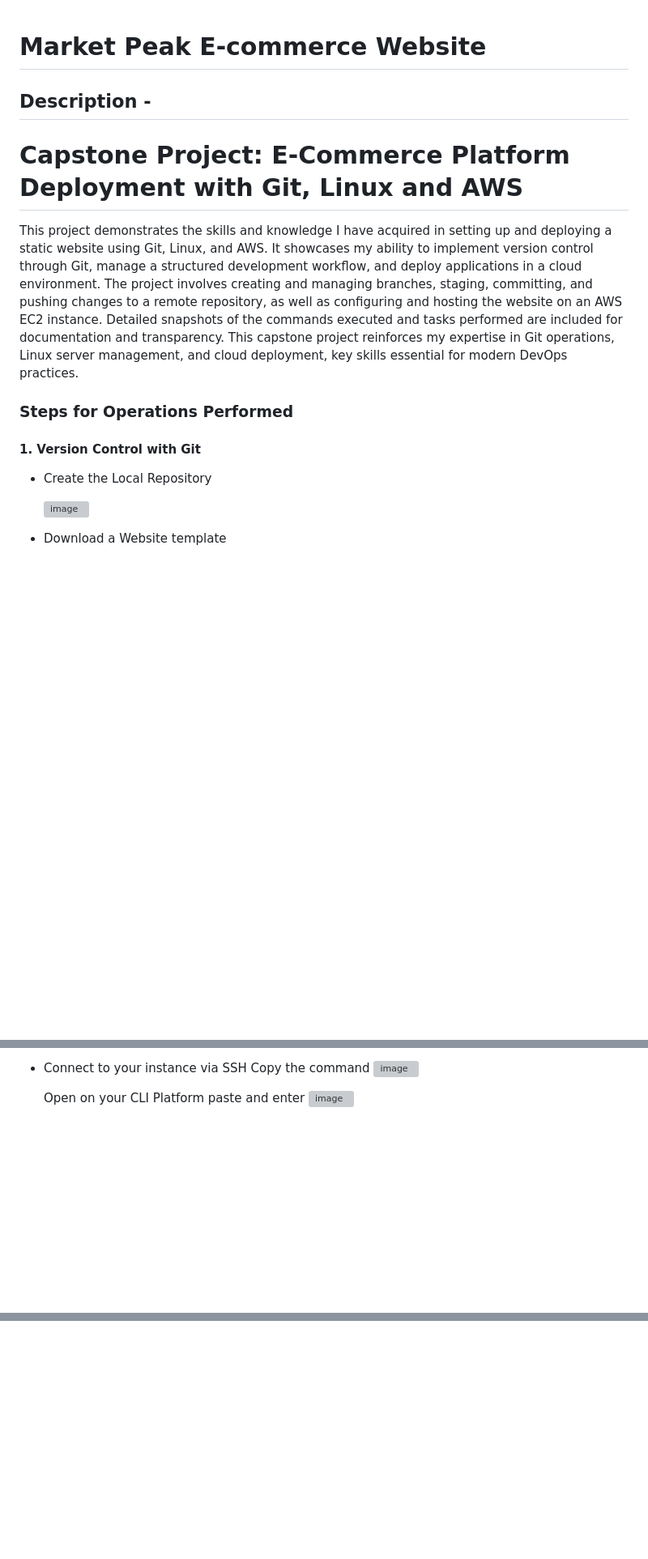
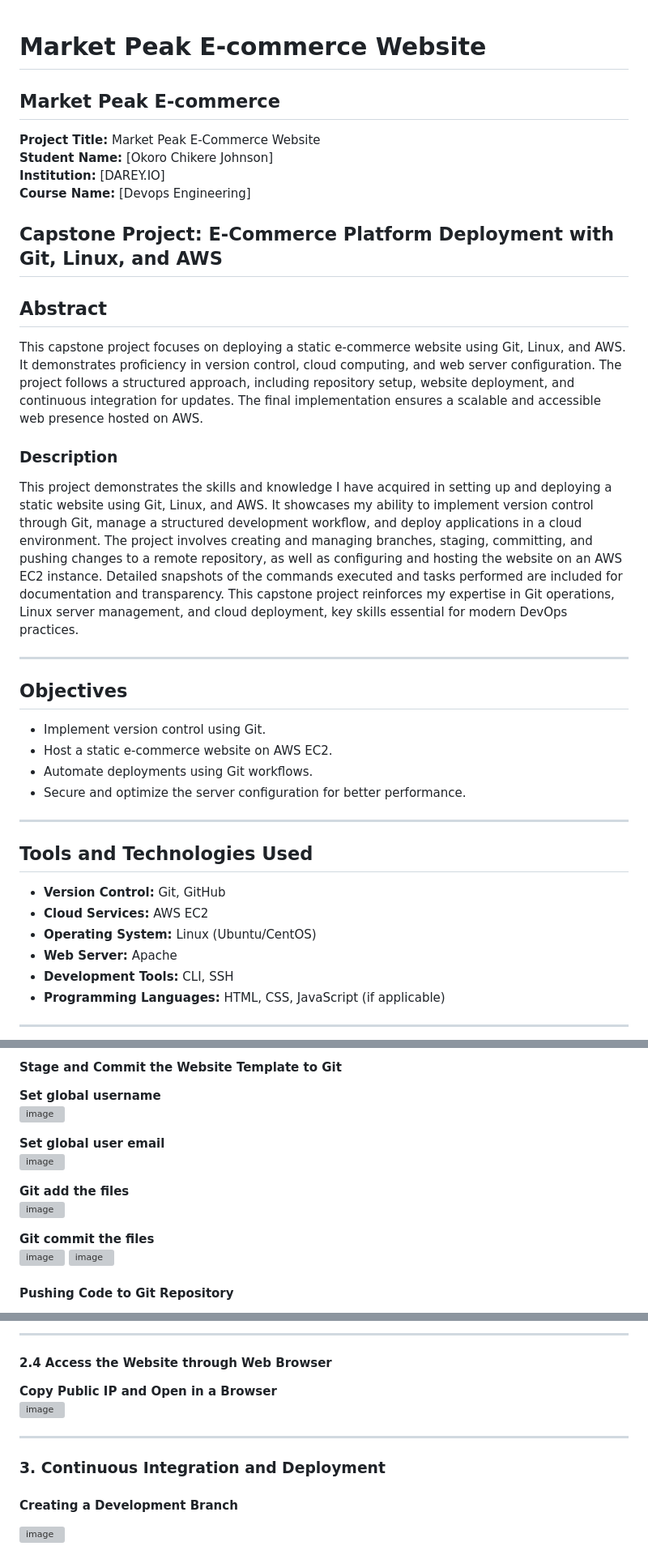
Before and after one commit to chykman/MarketPeak_Ecommerce, a Markdown page: README.md, 3 parts joined by grey strips. Shown at 81% size. Drawn GitHub-style; blank space fills up the shorter version; grey boxes are pictures that could not be loaded.

```diff
--- a/README.md
+++ b/README.md
@@ -1,18 +1,43 @@
 # Market Peak E-commerce Website
 
-## Description -
 
- # Capstone Project: E-Commerce Platform Deployment with Git, Linux and AWS
+
+## **Market Peak E-commerce**
+
+**Project Title:** Market Peak E-Commerce Website\
+**Student Name:** [Okoro Chikere Johnson]\
+**Institution:** [DAREY.IO]\
+**Course Name:** [Devops Engineering]
+
+
+
+## Capstone Project: E-Commerce Platform Deployment with Git, Linux, and AWS
+
+## **Abstract**
+
+This capstone project focuses on deploying a static e-commerce website using Git, Linux, and AWS. It demonstrates proficiency in version control, cloud computing, and web server configuration. The project follows a structured approach, including repository setup, website deployment, and continuous integration for updates. The final implementation ensures a scalable and accessible web presence hosted on AWS.
+
+### **Description**
 
 This project demonstrates the skills and knowledge I have acquired in setting up and deploying a static website using Git, Linux, and AWS. It showcases my ability to implement version control through Git, manage a structured development workflow, and deploy applications in a cloud environment. The project involves creating and managing branches, staging, committing, and pushing changes to a remote repository, as well as configuring and hosting the website on an AWS EC2 instance. Detailed snapshots of the commands executed and tasks performed are included for documentation and transparency. This capstone project reinforces my expertise in Git operations, Linux server management, and cloud deployment, key skills essential for modern DevOps practices.
 
-### Steps for Operations Performed
+---
+## **Objectives**
 
-#### 1. Version Control with Git
+- Implement version control using Git.
+- Host a static e-commerce website on AWS EC2.
+- Automate deployments using Git workflows.
+- Secure and optimize the server configuration for better performance.
 
-- Create the Local Repository
+---
+## **Tools and Technologies Used**
 
-  ![image](https://github.com/user-attachments/assets/bb79cf03-4bc6-4fc0-a585-a13fb5b0f1f9)
+- **Version Control:** Git, GitHub
+- **Cloud Services:** AWS EC2
+- **Operating System:** Linux (Ubuntu/CentOS)
+- **Web Server:** Apache
+- **Development Tools:** CLI, SSH
+- **Programming Languages:** HTML, CSS, JavaScript (if applicable)
 
-- Download a Website template
+---
 
@@ -65,7 +63,18 @@ This project demonstrates the skills and knowledge I have acquired in setting up
 
-- Connect to your instance via SSH
-  Copy the command
-   ![image](https://github.com/user-attachments/assets/e92ca97a-1059-4769-a70f-c954cf7ea778)
+#### Stage and Commit the Website Template to Git
 
-  Open on your CLI Platform paste and enter
-  ![image](https://github.com/user-attachments/assets/97301ac1-9def-4315-a9d1-11ddffb38cd6)
+**Set global username**
+![image](https://github.com/user-attachments/assets/dda0afe8-0d5d-44a8-93c4-6f232b7aafe7)
+
+**Set global user email**
+![image](https://github.com/user-attachments/assets/9b238822-9f58-44ed-8e0f-8d64d6cdc72c)
+
+**Git add the files**
+![image](https://github.com/user-attachments/assets/3ecaaa20-dfe6-466f-a222-31a469c5abfd)
+
+**Git commit the files**
+![image](https://github.com/user-attachments/assets/d275b889-a474-4b88-95de-392df2e145e3)
+![image](https://github.com/user-attachments/assets/211c52a8-c3fe-4863-88c3-8cf770bd687a)
+
+#### Pushing Code to Git Repository
+
@@ -71,0 +143,14 @@ This project demonstrates the skills and knowledge I have acquired in setting up
+---
+
+#### 2.4 Access the Website through Web Browser
+
+**Copy Public IP and Open in a Browser**
+![image](https://github.com/user-attachments/assets/fb472cb9-e46e-4add-8d90-88ddecd2fecd)
+
+---
+
+### 3. Continuous Integration and Deployment
+
+#### Creating a Development Branch
+![image](https://github.com/user-attachments/assets/05dcaeb7-f940-443f-bd62-22cc9491aa8f)
+
```
Also changed, not shown: other parts of README.md (+114 -119 lines).
